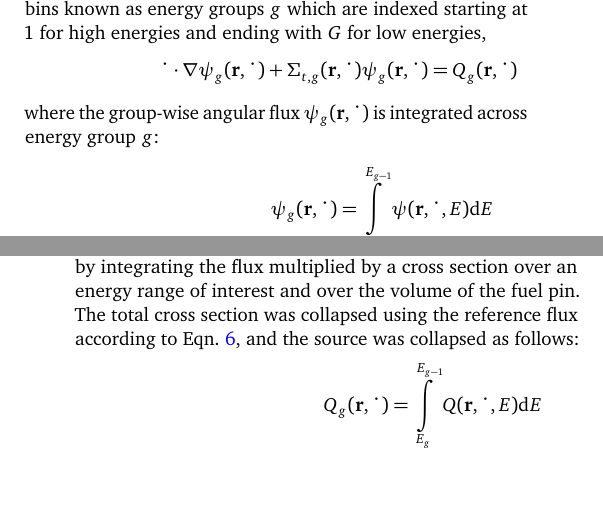
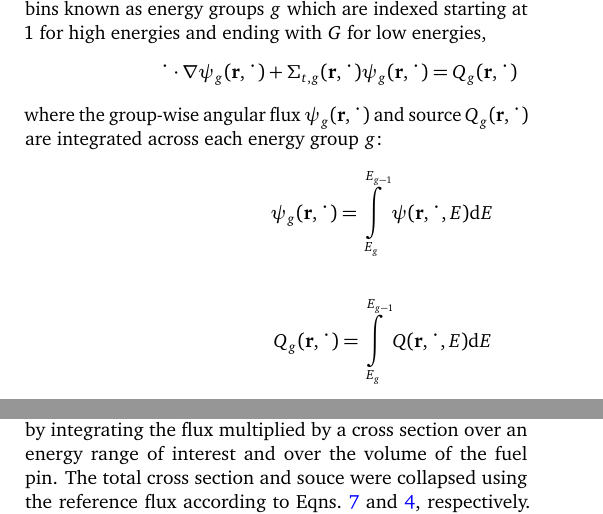
Before and after one commit to wbinventor/ANE-Condensation-Errors, a LaTeX paper (main.tex, which reads flux-separability.tex, methodology.tex): two parts of the columns of pages 1 and 3 of 7, joined at a grey line, cut so that both start at the same text, the shorter picture padded with empty space. Compiled offline with pdfLaTeX.

Commit message:
Moved multi-group source into flux separability section

```diff
--- a/flux-separability.tex
+++ b/flux-separability.tex
@@ -21,11 +21,16 @@ Monte Carlo methods typically employ a continuous energy representation for the
 \mathbf{\Omega} \cdot \nabla \psi_{g}(\mathbf{r},\mathbf{\Omega}) + \Sigma_{t,g}(\mathbf{r},\mathbf{\Omega})\psi_{g}(\mathbf{r},\mathbf{\Omega}) = Q_{g}(\mathbf{r},\mathbf{\Omega})
 \end{dmath}
 
-\noindent where the group-wise angular flux $\psi_{g}(\mathbf{r},\mathbf{\Omega})$ is integrated across energy group $g$:
+\noindent where the group-wise angular flux $\psi_{g}(\mathbf{r},\mathbf{\Omega})$ and source $Q_{g}(\mathbf{r},\mathbf{\Omega})$ are integrated across each energy group $g$:
 
 \begin{dmath}
 \label{eqn:groupwise-flux}
 \psi_{g}(\mathbf{r},\mathbf{\Omega}) = \int\displaylimits_{E_{g}}^{E_{g-1}} \psi(\mathbf{r},\mathbf{\Omega},E)\mathrm{d}E
+\end{dmath}
+
+\begin{dmath}
+\label{eqn:groupwise-source}
+Q_{g}(\mathbf{r},\mathbf{\Omega}) = \int\displaylimits_{E_{g}}^{E_{g-1}} Q(\mathbf{r},\mathbf{\Omega},E)\mathrm{d}E
 \end{dmath}
 
 %\frac{1}{4\pi}\sum_{g'=1}^{G} \Sigma_{s,g' \rightarrow g}(\mathbf{r}) \phi_{g'}(\mathbf{r}) + \frac{1}{4\pi k_{eff}}\sum_{g'=1}^{G} \nu\Sigma_{f,g' \rightarrow g}(\mathbf{r})\phi_{g'}(\mathbf{r})
--- a/methodology.tex
+++ b/methodology.tex
@@ -29,14 +29,7 @@ Q(\mathbf{r},\mathbf{\Omega},E) = \frac{1}{4\pi} \frac{\Sigma_{p}(\mathbf{r})}{E
 \subsubsection{Simulation Tools}
 \label{subsubsec:sim-tools-case1}
 
-A reference continuous energy flux was computed for the first test case by solving Eqn.~\ref{eqn:transport-eqn-mg-separate} for each energy point {\color{red}[using a toy MOC code? Spatial and angular discretization?]}. The reference reaction rates in each region were obtained by integrating the flux multiplied by a cross section over an energy range of interest and over the volume of the fuel pin. The total cross section was collapsed using the reference flux according to Eqn.~\ref{eqn:sigt-mg-scalar}, and the source was collapsed as follows:
-
-\begin{dmath}
-\label{eqn:test1-source-mg}
-Q_{g}(\mathbf{r},\mathbf{\Omega}) = \int\displaylimits_{E_{g}}^{E_{g-1}} Q(\mathbf{r},\mathbf{\Omega},E)\mathrm{d}E
-\end{dmath}
-
-Eqn.~\ref{eqn:transport-eqn-mg-separate} was solved using {\color{red}[using a toy MOC code? Spatial and angular discretization?]} the collapsed total cross section and source. The collapsed reaction rate was obtained by volume-integrating the multi-group flux multiplied by the multi-group cross section over the fuel pin. Finally, the reaction rates obtained from the multi-group and reference calculations were compared in each energy group to identify any bias due to the flux separability approximation.
+A reference continuous energy flux was computed for the first test case by solving Eqn.~\ref{eqn:transport-eqn-mg-separate} for each energy point {\color{red}[using a toy MOC code? Spatial and angular discretization?]}. The reference reaction rates in each region were obtained by integrating the flux multiplied by a cross section over an energy range of interest and over the volume of the fuel pin. The total cross section and souce were collapsed using the reference flux according to Eqns.~\ref{eqn:sigt-mg-scalar} and~\ref{eqn:groupwise-source}, respectively. Eqn.~\ref{eqn:transport-eqn-mg-separate} was solved using {\color{red}[using a toy MOC code? Spatial and angular discretization?]} the collapsed total cross section and source. The collapsed reaction rate was obtained by volume-integrating the multi-group flux multiplied by the multi-group cross section over the fuel pin. Finally, the reaction rates obtained from the multi-group and reference calculations were compared in each energy group to identify any bias due to the flux separability approximation.
 
 
 %%%%%%%%%%%%%%%%%%%%%%%%%%%%%%%%%%%%%%%%%%%%%%%%%%%%%%%%%%%%%%%%%%%%%%%%%%%%%%%
```
